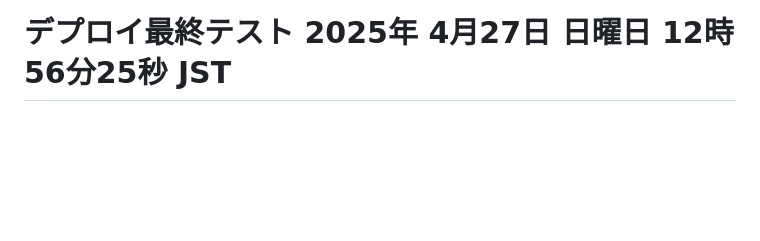
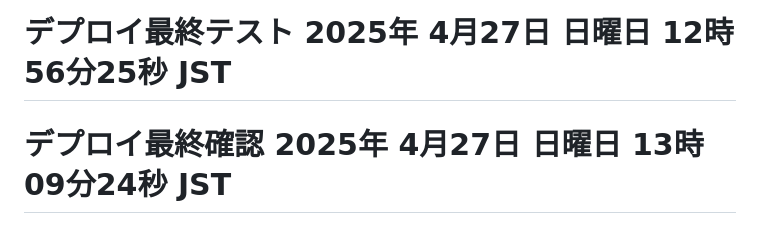
Before and after one commit to Fken19/quiz-app, a Markdown page: README.md, the part around the change. GitHub-like rendering; blank space fills up the shorter version.

Commit message:
Test: Final deploy after all IAM roles set

```diff
--- a/README.md
+++ b/README.md
@@ -93,3 +93,4 @@ quiz-app/
 
 ---# デプロイテスト 2025年 4月27日 日曜日 12時43分30秒 JST
 # デプロイ最終テスト 2025年 4月27日 日曜日 12時56分25秒 JST
+# デプロイ最終確認 2025年 4月27日 日曜日 13時09分24秒 JST
```
